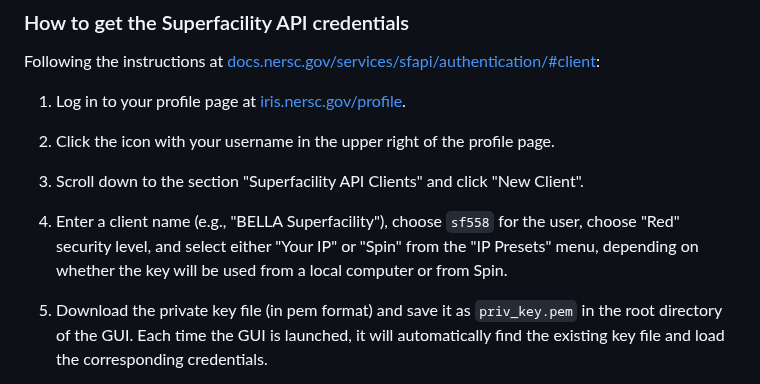
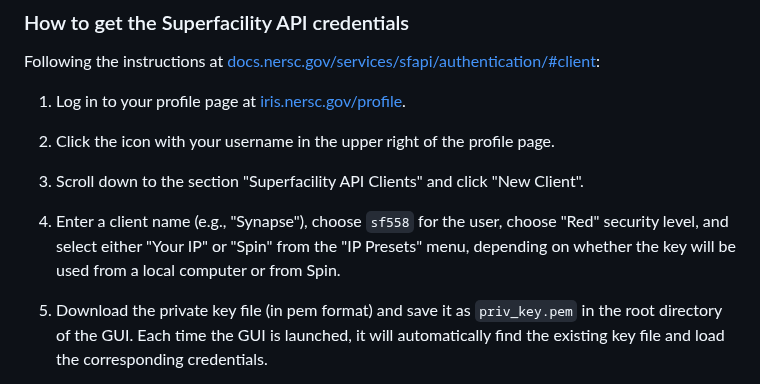
Before and after one commit to BLAST-AI-ML/synapse, a Markdown page: dashboard/README.md, the part around the change. Rendered like a GitHub page.

```diff
--- a/dashboard/README.md
+++ b/dashboard/README.md
@@ -125,7 +125,7 @@ Following the instructions at [docs.nersc.gov/services/sfapi/authentication/#cli
 
 3. Scroll down to the section "Superfacility API Clients" and click "New Client".
 
-4. Enter a client name (e.g., "BELLA Superfacility"), choose `sf558` for the user, choose "Red" security level, and select either "Your IP" or "Spin" from the "IP Presets" menu, depending on whether the key will be used from a local computer or from Spin.
+4. Enter a client name (e.g., "Synapse"), choose `sf558` for the user, choose "Red" security level, and select either "Your IP" or "Spin" from the "IP Presets" menu, depending on whether the key will be used from a local computer or from Spin.
 
 5. Download the private key file (in pem format) and save it as `priv_key.pem` in the root directory of the GUI.
    Each time the GUI is launched, it will automatically find the existing key file and load the corresponding credentials.
```
Also changed, not shown: README.md (+23 -16 lines), overview_image.png (deleted), synapse_overview.png (added).
